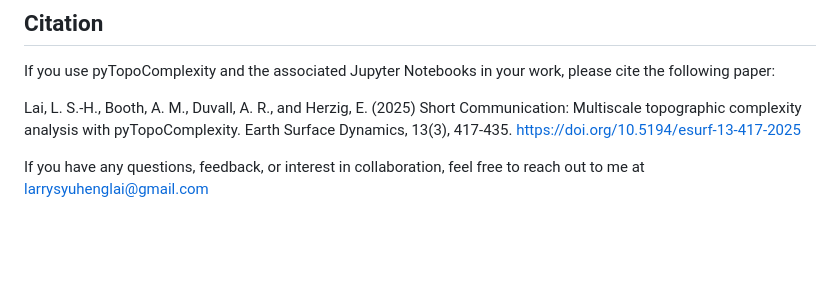
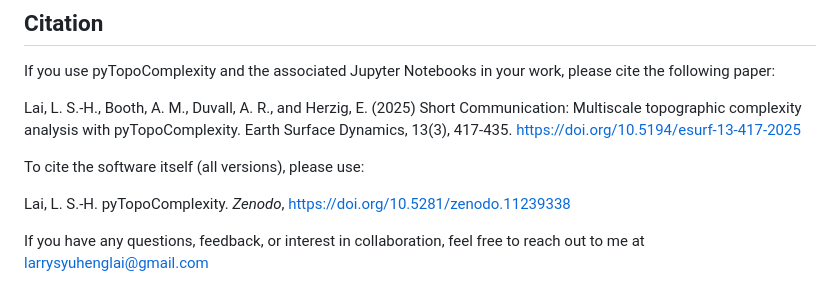
Before and after one commit to GeoLarryLai/pyTopoComplexity, a Markdown page: README.md, the part around the change. Rendered like a GitHub page; blank space fills up the shorter version.

Commit message:
README: add Zenodo concept DOI software citation

```diff
--- a/README.md
+++ b/README.md
@@ -14,6 +14,10 @@
 If you use pyTopoComplexity and the associated Jupyter Notebooks in your work, please cite the following paper:
 
 Lai, L. S.-H., Booth, A. M., Duvall, A. R., and Herzig, E. (2025) Short Communication: Multiscale topographic complexity analysis with pyTopoComplexity. Earth Surface Dynamics, 13(3), 417-435. https://doi.org/10.5194/esurf-13-417-2025
+
+To cite the software itself (all versions), please use:
+
+Lai, L. S.-H. pyTopoComplexity. *Zenodo*, https://doi.org/10.5281/zenodo.11239338
 
 If you have any questions, feedback, or interest in collaboration, feel free to reach out to me at larrysyuhenglai@gmail.com
 
```
